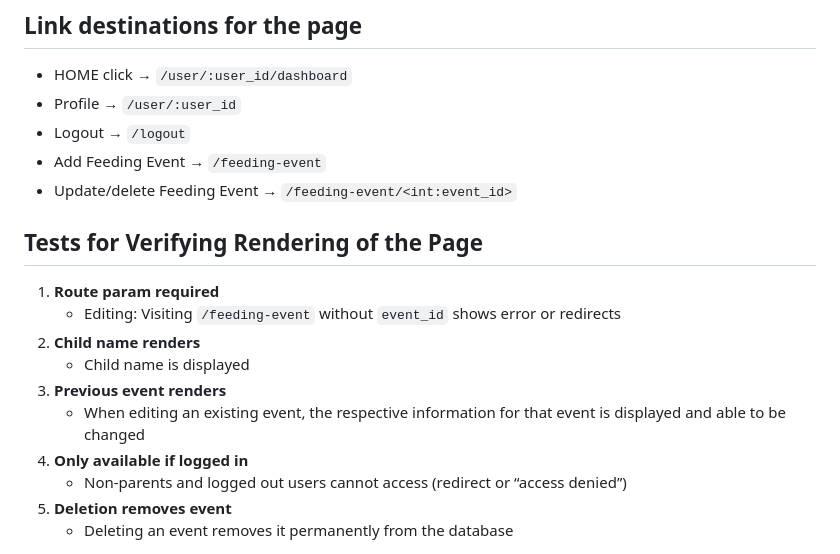
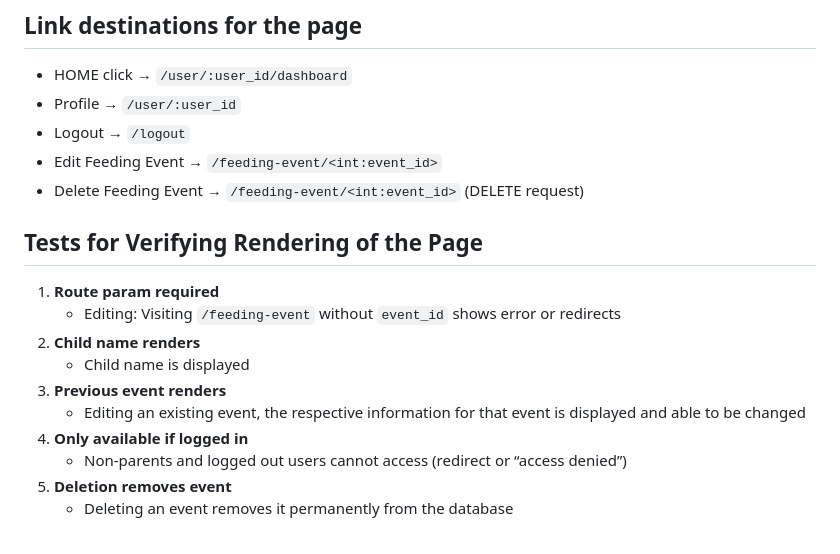
Before and after one commit to nabl2290/cspb-3308-team-5-project, a Markdown page: PAGE_TESTING.md, the part around the change printed below. Drawn GitHub-style.

```diff
--- a/PAGE_TESTING.md
+++ b/PAGE_TESTING.md
@@ -275,8 +308,8 @@ Purpose: Be able to log the time, date, amount, and description of a child's fee
 - HOME click → `/user/:user_id/dashboard`
 - Profile → `/user/:user_id`
 - Logout → `/logout`
-- Add Feeding Event → `/feeding-event`
-- Update/delete Feeding Event → `/feeding-event/<int:event_id>`
+- Edit Feeding Event → `/feeding-event/<int:event_id>`
+- Delete Feeding Event → `/feeding-event/<int:event_id>` (DELETE request)
 
 ## Tests for Verifying Rendering of the Page
 1. **Route param required**
@@ -284,7 +317,7 @@ Purpose: Be able to log the time, date, amount, and description of a child's fee
 2. **Child name renders**
    - Child name is displayed
 3. **Previous event renders**
-   - When editing an existing event, the respective information for that event is displayed and able to be changed
+   - Editing an existing event, the respective information for that event is displayed and able to be changed
 4. **Only available if logged in**
    - Non-parents and logged out users cannot access (redirect or “access denied”)
 6. **Deletion removes event**
```
Also changed, not shown: other parts of PAGE_TESTING.md (+34 -1 lines), mockups/feedevent.png.
